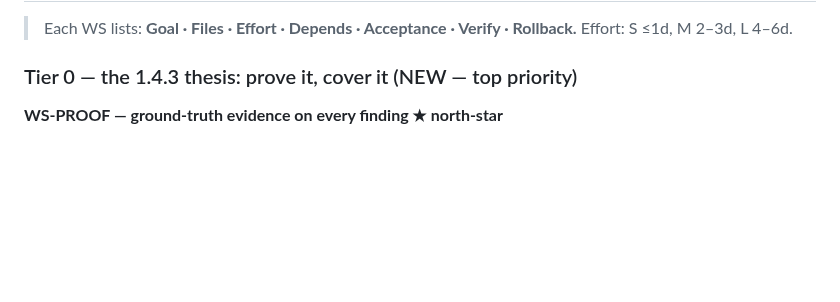
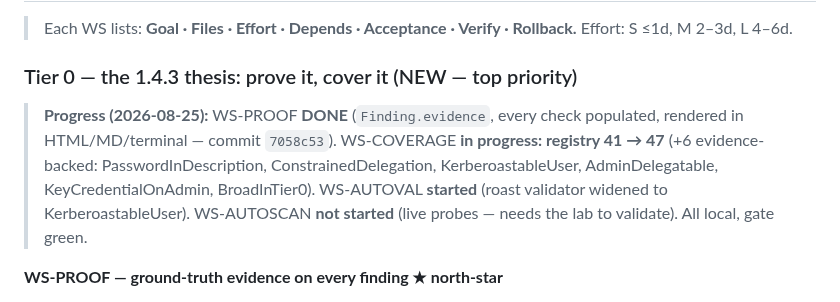
Before and after one commit to icedracon/adhammer, a Markdown page: .agents/adhammer-1.4.3-plan.md, the part around the change. GitHub-like rendering; blank space fills up the shorter version.

Commit message:
plan: mark 1.4.3 Tier 0 progress (WS-PROOF done, WS-COVERAGE 41->47)

```diff
--- a/.agents/adhammer-1.4.3-plan.md
+++ b/.agents/adhammer-1.4.3-plan.md
@@ -104,6 +104,12 @@ client *trusts* and one they take on faith — and it's what separates adhammer
 > Effort: S ≤1d, M 2–3d, L 4–6d.
 
 ### Tier 0 — the 1.4.3 thesis: prove it, cover it (NEW — top priority)
+
+> **Progress (2026-08-25):** WS-PROOF **DONE** (`Finding.evidence`, every check populated, rendered
+> in HTML/MD/terminal — commit `7058c53`). WS-COVERAGE **in progress: registry 41 → 47** (+6
+> evidence-backed: PasswordInDescription, ConstrainedDelegation, KerberoastableUser, AdminDelegatable,
+> KeyCredentialOnAdmin, BroadInTier0). WS-AUTOVAL **started** (roast validator widened to KerberoastableUser).
+> WS-AUTOSCAN **not started** (live probes — needs the lab to validate). All local, gate green.
 
 **WS-PROOF — ground-truth evidence on every finding ★ north-star**
 - Goal: every `Finding` carries the raw server/client artifact that substantiates it, not just
```
